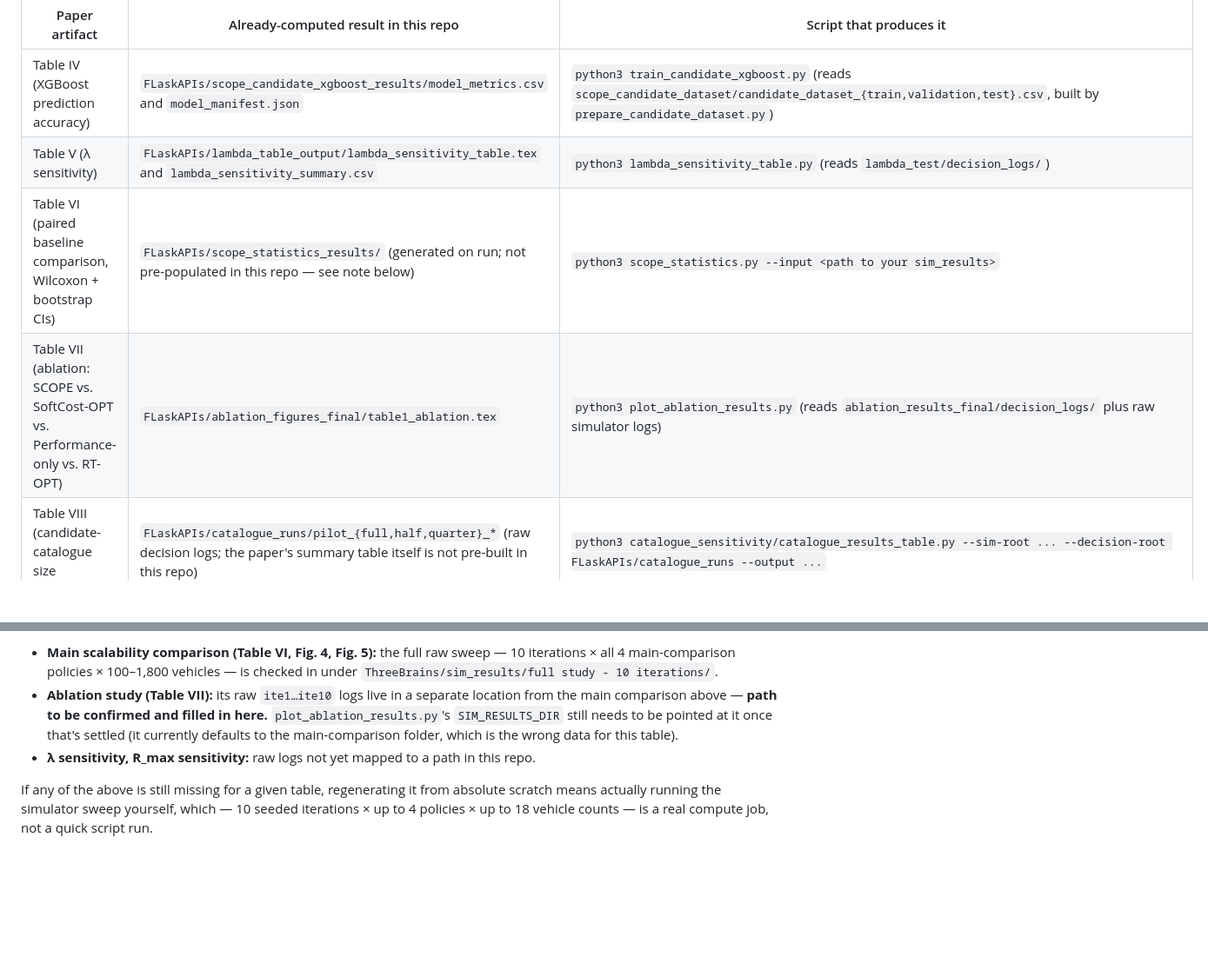
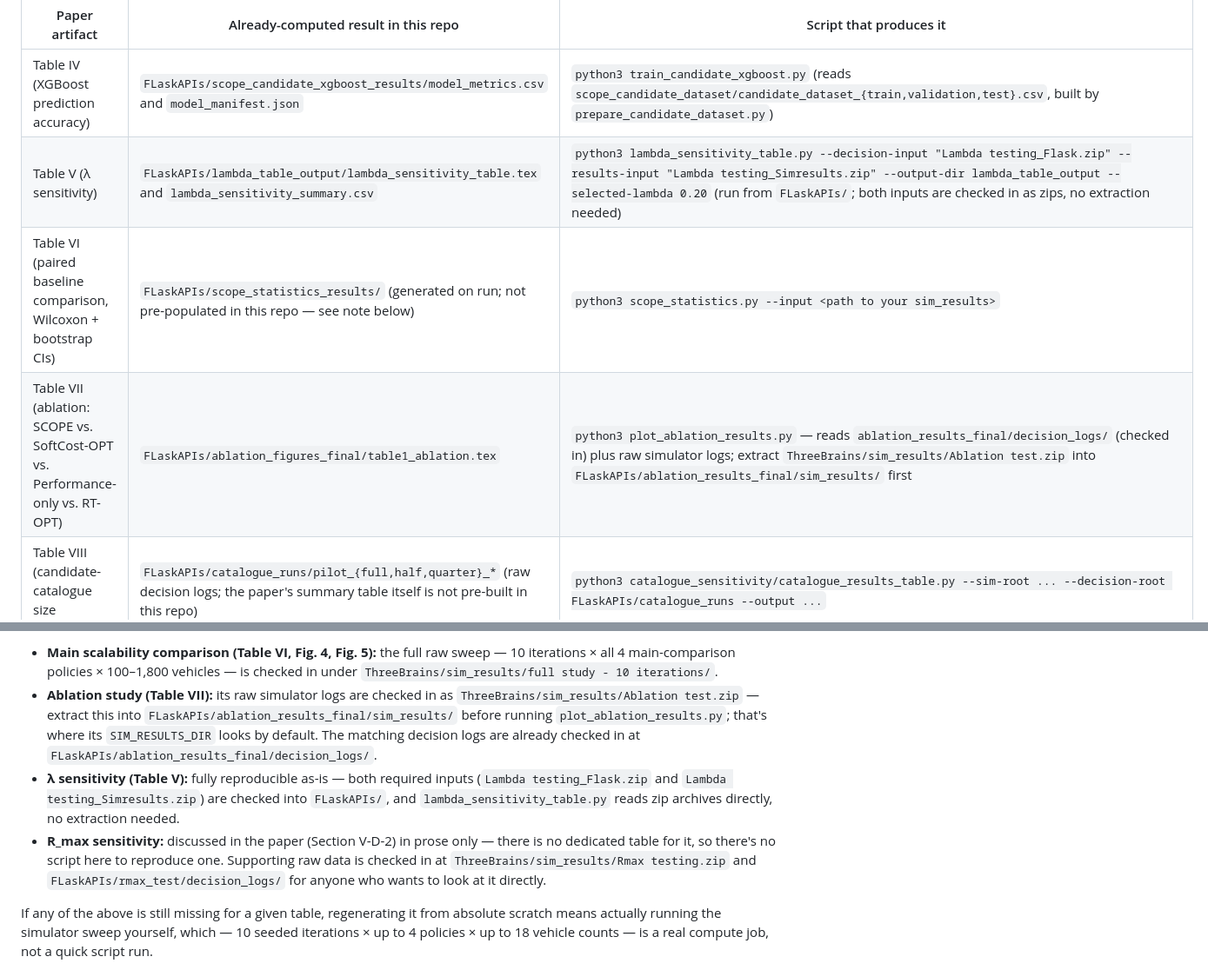
Before and after one commit to nancyboughannam/SCOPE, a Markdown page: README.md, 2 parts joined by grey strips. Shown at 87% size. Rendered like a GitHub page; blank space fills up the shorter version.

Commit message:
Fix README: accurate reproduction instructions for Table V, VII, and R_max

```diff
--- a/README.md
+++ b/README.md
@@ -169,9 +169,9 @@ checked in).
 | Paper artifact | Already-computed result in this repo | Script that produces it |
 |---|---|---|
 | Table IV (XGBoost prediction accuracy) | `FLaskAPIs/scope_candidate_xgboost_results/model_metrics.csv` and `model_manifest.json` | `python3 train_candidate_xgboost.py` (reads `scope_candidate_dataset/candidate_dataset_{train,validation,test}.csv`, built by `prepare_candidate_dataset.py`) |
-| Table V (λ sensitivity) | `FLaskAPIs/lambda_table_output/lambda_sensitivity_table.tex` and `lambda_sensitivity_summary.csv` | `python3 lambda_sensitivity_table.py` (reads `lambda_test/decision_logs/`) |
+| Table V (λ sensitivity) | `FLaskAPIs/lambda_table_output/lambda_sensitivity_table.tex` and `lambda_sensitivity_summary.csv` | `python3 lambda_sensitivity_table.py --decision-input "Lambda testing_Flask.zip" --results-input "Lambda testing_Simresults.zip" --output-dir lambda_table_output --selected-lambda 0.20` (run from `FLaskAPIs/`; both inputs are checked in as zips, no extraction needed) |
 | Table VI (paired baseline comparison, Wilcoxon + bootstrap CIs) | `FLaskAPIs/scope_statistics_results/` (generated on run; not pre-populated in this repo — see note below) | `python3 scope_statistics.py --input <path to your sim_results>` |
-| Table VII (ablation: SCOPE vs. SoftCost-OPT vs. Performance-only vs. RT-OPT) | `FLaskAPIs/ablation_figures_final/table1_ablation.tex` | `python3 plot_ablation_results.py` (reads `ablation_results_final/decision_logs/` plus raw simulator logs) |
+| Table VII (ablation: SCOPE vs. SoftCost-OPT vs. Performance-only vs. RT-OPT) | `FLaskAPIs/ablation_figures_final/table1_ablation.tex` | `python3 plot_ablation_results.py` — reads `ablation_results_final/decision_logs/` (checked in) plus raw simulator logs; extract `ThreeBrains/sim_results/Ablation test.zip` into `FLaskAPIs/ablation_results_final/sim_results/` first |
 | Table VIII (candidate-catalogue size sensitivity) | `FLaskAPIs/catalogue_runs/pilot_{full,half,quarter}_*` (raw decision logs; the paper's summary table itself is not pre-built in this repo) | `python3 catalogue_sensitivity/catalogue_results_table.py --sim-root ... --decision-root FLaskAPIs/catalogue_runs --output ...` |
 | Fig. 3 (Δ*T* sensitivity) | Not pre-built in this repo | Requires re-running the simulator at ΔT ∈ {15, 30, 60, 90}s. This isn't a config-file setting — ΔT is hardcoded as DELTA_T in ThreeBrains/src/edu/boun/edgecloudsim/applications/sample_app5/VehicularEdgeOrchestrator.java (line 71, currently 60.0). Edit that constant, re-run ./compile.sh, then run the simulator as above — once per ΔT value.|
 | Fig. 4 / Fig. 5 (scalability curves, service time, VM utilization) | `ThreeBrains/sim_results/full study - 10 iterations/ite1` … `ite10` (raw EdgeCloudSim logs for the full 100–1,800 vehicle sweep, all 4 main-comparison policies, 10 iterations) | The standard EdgeCloudSim MATLAB plotters in `ThreeBrains/scripts/sample_app5/matlab/` (`plotAvgFailedTask.m`, `plotAvgServiceTime.m`, `plotAvgVmUtilization.m`) read this log format directly. We have not confirmed these produce pixel-identical output to the paper's figures (they may have been adapted), but they're the standard tool for this data and a reasonable starting point. |
@@ -187,14 +187,22 @@ things: the optimizer's own decision logs (checked into this repo, e.g.
   sweep — 10 iterations × all 4 main-comparison policies × 100–1,800
   vehicles — is checked in under
   `ThreeBrains/sim_results/full study - 10 iterations/`.
-- **Ablation study (Table VII):** its raw `ite1…ite10` logs live in a
-  separate location from the main comparison above — **path to be
-  confirmed and filled in here.** `plot_ablation_results.py`'s
-  `SIM_RESULTS_DIR` still needs to be pointed at it once that's settled
-  (it currently defaults to the main-comparison folder, which is the
-  wrong data for this table).
-- **λ sensitivity, R_max sensitivity:** raw logs not yet mapped to a
-  path in this repo.
+- **Ablation study (Table VII):** its raw simulator logs are checked in
+  as `ThreeBrains/sim_results/Ablation test.zip` — extract this into
+  `FLaskAPIs/ablation_results_final/sim_results/` before running
+  `plot_ablation_results.py`; that's where its `SIM_RESULTS_DIR` looks by
+  default. The matching decision logs are already checked in at
+  `FLaskAPIs/ablation_results_final/decision_logs/`.
+- **λ sensitivity (Table V):** fully reproducible as-is — both required
+  inputs (`Lambda testing_Flask.zip` and `Lambda testing_Simresults.zip`)
+  are checked into `FLaskAPIs/`, and `lambda_sensitivity_table.py` reads
+  zip archives directly, no extraction needed.
+- **R_max sensitivity:** discussed in the paper (Section V-D-2) in prose
+  only — there is no dedicated table for it, so there's no script here to
+  reproduce one. Supporting raw data is checked in at
+  `ThreeBrains/sim_results/Rmax testing.zip` and
+  `FLaskAPIs/rmax_test/decision_logs/` for anyone who wants to look at it
+  directly.
 
 If any of the above is still missing for a given table, regenerating it
 from absolute scratch means actually running the simulator sweep yourself,
```
